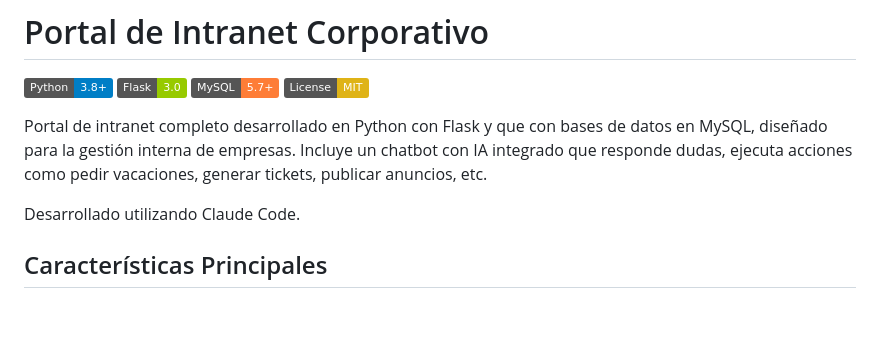
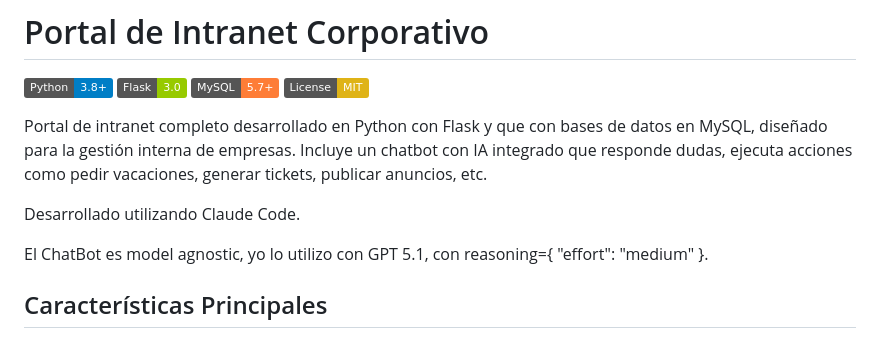
Before and after one commit to Walter102202/AIntranet, a Markdown page: README.md, the part around the change. GitHub-like rendering; badges without logos; blank space fills up the shorter version.

Commit message:
Update README with chatbot model details
Added information about the chatbot model and reasoning used.

```diff
--- a/README.md
+++ b/README.md
@@ -8,6 +8,8 @@
 Portal de intranet completo desarrollado en Python con Flask y que con bases de datos en MySQL, diseñado para la gestión interna de empresas. Incluye un chatbot con IA integrado que responde dudas, ejecuta acciones como pedir vacaciones, generar tickets, publicar anuncios, etc.
 
 Desarrollado utilizando Claude Code.
+
+El ChatBot es model agnostic, yo lo utilizo con GPT 5.1, con reasoning={ "effort": "medium" }.
 
 ## Características Principales
 
```
